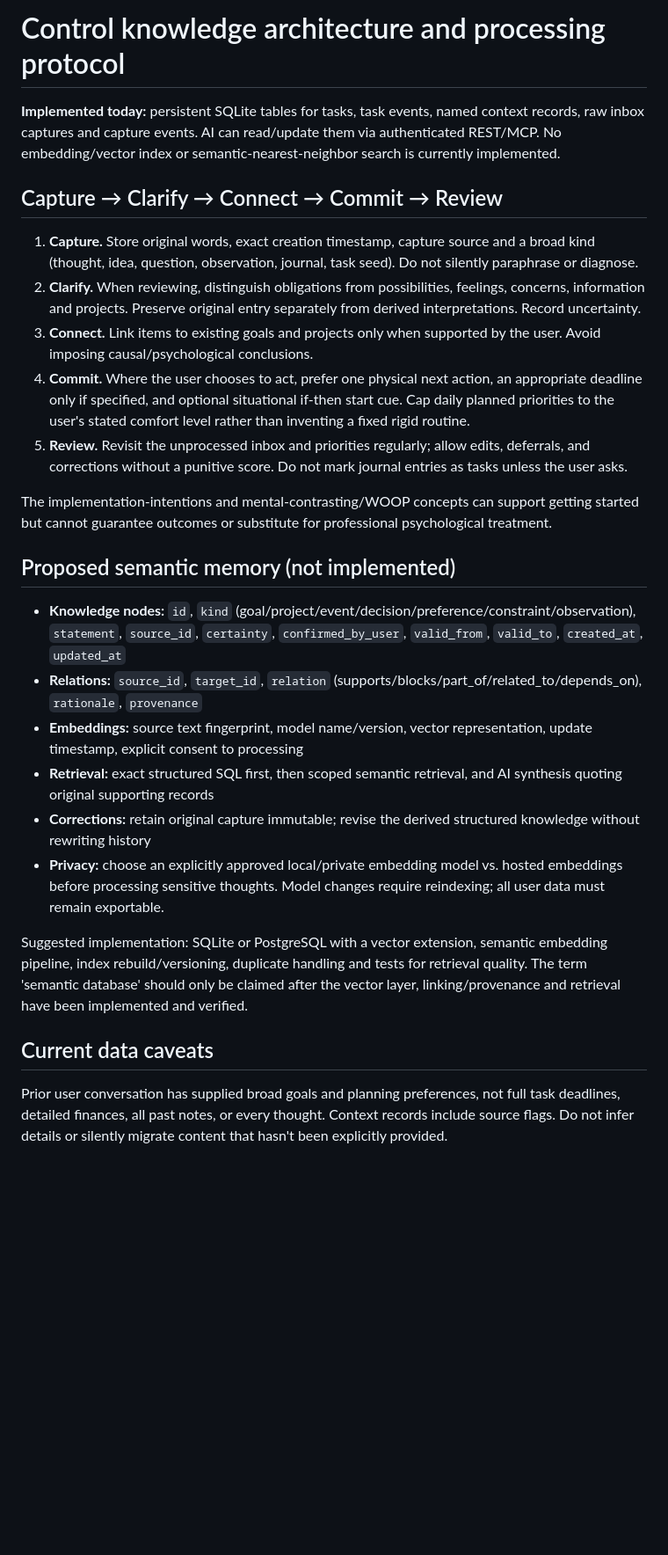
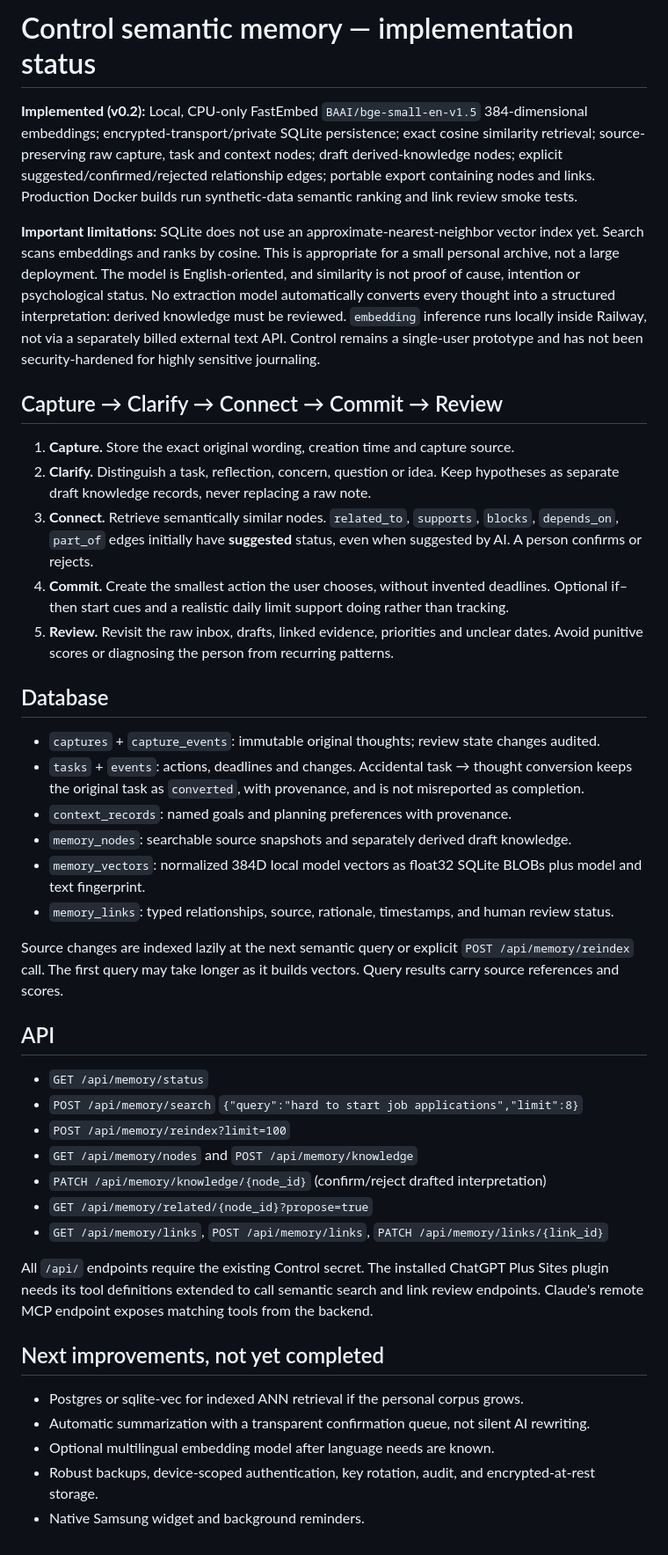
Before and after one commit to maingraph/control, a Markdown page: docs/KNOWLEDGE_DESIGN.md, the part around the change. Shown at 88% size. Rendered like a GitHub page; blank space fills up the shorter version.

Commit message:
Document implemented local semantic embeddings, graph approvals, and remaining limitations

```diff
--- a/docs/KNOWLEDGE_DESIGN.md
+++ b/docs/KNOWLEDGE_DESIGN.md
@@ -1,28 +1,44 @@
-# Control knowledge architecture and processing protocol
+# Control semantic memory — implementation status
 
-**Implemented today:** persistent SQLite tables for tasks, task events, named context records, raw inbox captures and capture events. AI can read/update them via authenticated REST/MCP. No embedding/vector index or semantic-nearest-neighbor search is currently implemented.
+**Implemented (v0.2):** Local, CPU-only FastEmbed `BAAI/bge-small-en-v1.5` 384-dimensional embeddings; encrypted-transport/private SQLite persistence; exact cosine similarity retrieval; source-preserving raw capture, task and context nodes; draft derived-knowledge nodes; explicit suggested/confirmed/rejected relationship edges; portable export containing nodes and links. Production Docker builds run synthetic-data semantic ranking and link review smoke tests.
+
+**Important limitations:** SQLite does not use an approximate-nearest-neighbor vector index yet. Search scans embeddings and ranks by cosine. This is appropriate for a small personal archive, not a large deployment. The model is English-oriented, and similarity is not proof of cause, intention or psychological status. No extraction model automatically converts every thought into a structured interpretation: derived knowledge must be reviewed. `embedding` inference runs locally inside Railway, not via a separately billed external text API. Control remains a single-user prototype and has not been security-hardened for highly sensitive journaling.
 
 ## Capture → Clarify → Connect → Commit → Review
 
-1. **Capture.** Store original words, exact creation timestamp, capture source and a broad kind (thought, idea, question, observation, journal, task seed). Do not silently paraphrase or diagnose.
-2. **Clarify.** When reviewing, distinguish obligations from possibilities, feelings, concerns, information and projects. Preserve original entry separately from derived interpretations. Record uncertainty.
-3. **Connect.** Link items to existing goals and projects only when supported by the user. Avoid imposing causal/psychological conclusions.
-4. **Commit.** Where the user chooses to act, prefer one physical next action, an appropriate deadline only if specified, and optional situational if-then start cue. Cap daily planned priorities to the user's stated comfort level rather than inventing a fixed rigid routine.
-5. **Review.** Revisit the unprocessed inbox and priorities regularly; allow edits, deferrals, and corrections without a punitive score. Do not mark journal entries as tasks unless the user asks.
+1. **Capture.** Store the exact original wording, creation time and capture source.
+2. **Clarify.** Distinguish a task, reflection, concern, question or idea. Keep hypotheses as separate draft knowledge records, never replacing a raw note.
+3. **Connect.** Retrieve semantically similar nodes. `related_to`, `supports`, `blocks`, `depends_on`, `part_of` edges initially have **suggested** status, even when suggested by AI. A person confirms or rejects.
+4. **Commit.** Create the smallest action the user chooses, without invented deadlines. Optional if–then start cues and a realistic daily limit support doing rather than tracking.
+5. **Review.** Revisit the raw inbox, drafts, linked evidence, priorities and unclear dates. Avoid punitive scores or diagnosing the person from recurring patterns.
 
-The implementation-intentions and mental-contrasting/WOOP concepts can support getting started but cannot guarantee outcomes or substitute for professional psychological treatment.
+## Database
 
-## Proposed semantic memory (not implemented)
+- `captures` + `capture_events`: immutable original thoughts; review state changes audited.
+- `tasks` + `events`: actions, deadlines and changes. Accidental task → thought conversion keeps the original task as `converted`, with provenance, and is not misreported as completion.
+- `context_records`: named goals and planning preferences with provenance.
+- `memory_nodes`: searchable source snapshots and separately derived draft knowledge.
+- `memory_vectors`: normalized 384D local model vectors as float32 SQLite BLOBs plus model and text fingerprint.
+- `memory_links`: typed relationships, source, rationale, timestamps, and human review status.
 
-- **Knowledge nodes:** `id`, `kind` (goal/project/event/decision/preference/constraint/observation), `statement`, `source_id`, `certainty`, `confirmed_by_user`, `valid_from`, `valid_to`, `created_at`, `updated_at`
-- **Relations:** `source_id`, `target_id`, `relation` (supports/blocks/part_of/related_to/depends_on), `rationale`, `provenance`
-- **Embeddings:** source text fingerprint, model name/version, vector representation, update timestamp, explicit consent to processing
-- **Retrieval:** exact structured SQL first, then scoped semantic retrieval, and AI synthesis quoting original supporting records
-- **Corrections:** retain original capture immutable; revise the derived structured knowledge without rewriting history
-- **Privacy:** choose an explicitly approved local/private embedding model vs. hosted embeddings before processing sensitive thoughts. Model changes require reindexing; all user data must remain exportable.
+Source changes are indexed lazily at the next semantic query or explicit `POST /api/memory/reindex` call. The first query may take longer as it builds vectors. Query results carry source references and scores.
 
-Suggested implementation: SQLite or PostgreSQL with a vector extension, semantic embedding pipeline, index rebuild/versioning, duplicate handling and tests for retrieval quality. The term 'semantic database' should only be claimed after the vector layer, linking/provenance and retrieval have been implemented and verified.
+## API
 
-## Current data caveats
+- `GET /api/memory/status`
+- `POST /api/memory/search` `{"query":"hard to start job applications","limit":8}`
+- `POST /api/memory/reindex?limit=100`
+- `GET /api/memory/nodes` and `POST /api/memory/knowledge`
+- `PATCH /api/memory/knowledge/{node_id}` (confirm/reject drafted interpretation)
+- `GET /api/memory/related/{node_id}?propose=true`
+- `GET /api/memory/links`, `POST /api/memory/links`, `PATCH /api/memory/links/{link_id}`
 
-Prior user conversation has supplied broad goals and planning preferences, not full task deadlines, detailed finances, all past notes, or every thought. Context records include source flags. Do not infer details or silently migrate content that hasn't been explicitly provided.
+All `/api/` endpoints require the existing Control secret. The installed ChatGPT Plus Sites plugin needs its tool definitions extended to call semantic search and link review endpoints. Claude's remote MCP endpoint exposes matching tools from the backend.
+
+## Next improvements, not yet completed
+
+- Postgres or sqlite-vec for indexed ANN retrieval if the personal corpus grows.
+- Automatic summarization with a transparent confirmation queue, not silent AI rewriting.
+- Optional multilingual embedding model after language needs are known.
+- Robust backups, device-scoped authentication, key rotation, audit, and encrypted-at-rest storage.
+- Native Samsung widget and background reminders.
```
